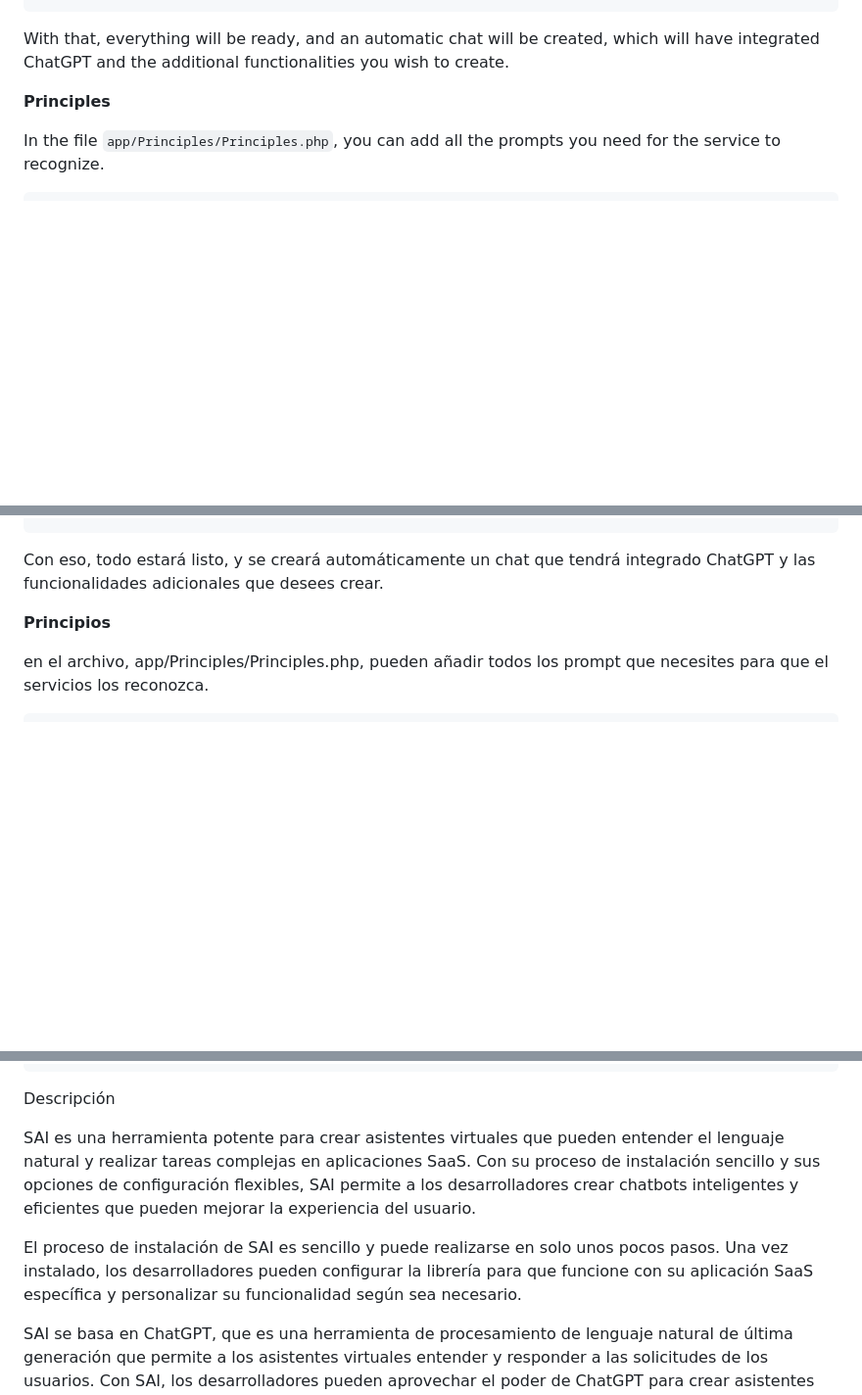
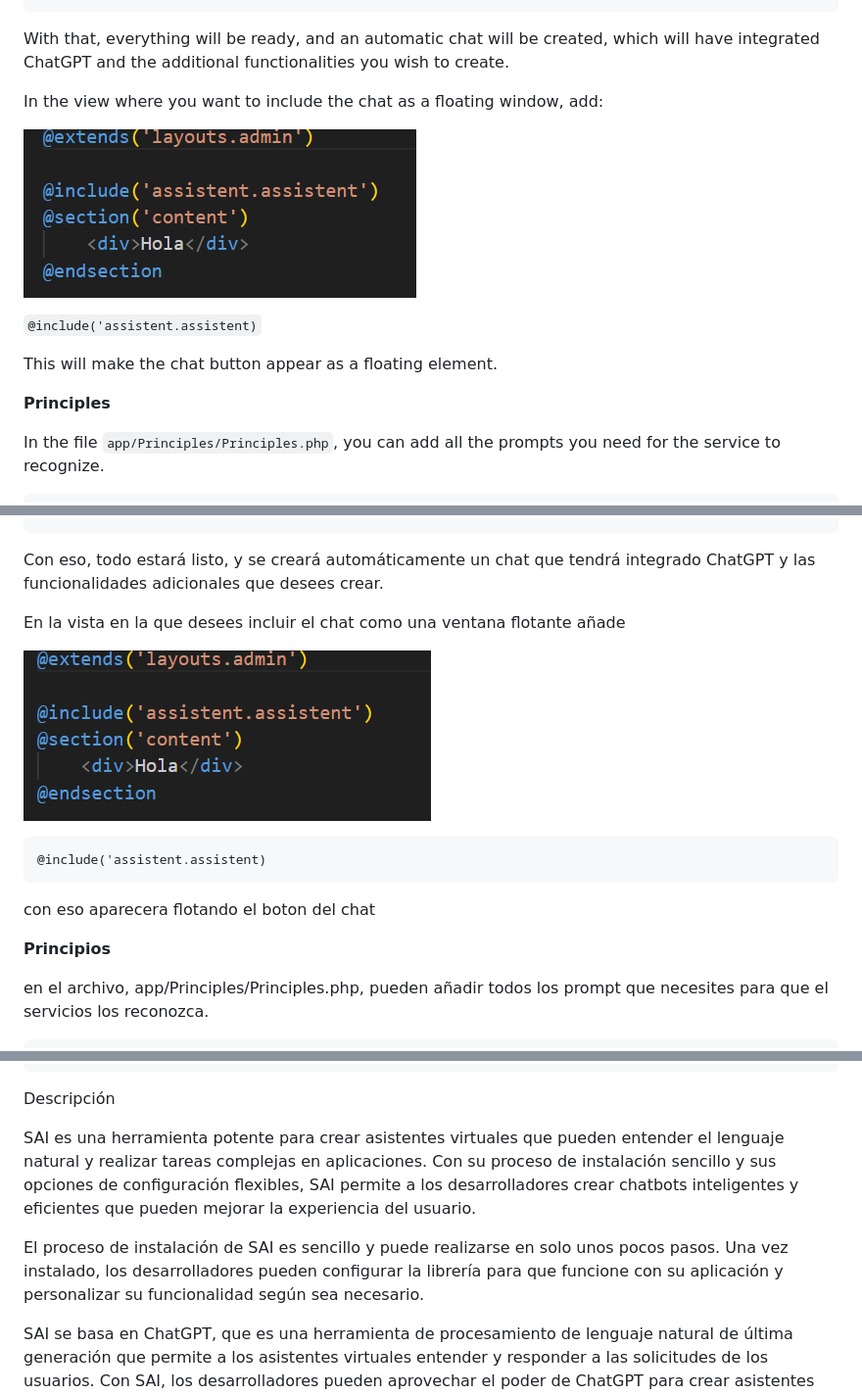
Before and after one commit to rebien-artesano-digital/sai, a Markdown page: README.md, 3 parts joined by grey strips. Shown at 98% size. Drawn GitHub-style; pictures changed too: image/README/1691615186629.png (added), image/README/1691615526988.png (added); blank space fills up the shorter version.

````diff
--- a/README.md
+++ b/README.md
@@ -26,6 +26,13 @@ OPENAI_MAX_TOKEN = 200
 
 With that, everything will be ready, and an automatic chat will be created, which will have integrated ChatGPT and the additional functionalities you wish to create.
 
+In the view where you want to include the chat as a floating window, add:
+
+![1691615526988](image/README/1691615526988.png)
+
+`@include('assistent.assistent)`
+
+This will make the chat button appear as a floating element.
 
 **Principles**
 
@@ -141,6 +146,16 @@ OPENAI_MAX_TOKEN = 200
 ```
 
 Con eso, todo estará listo, y se creará automáticamente un chat que tendrá integrado ChatGPT y las funcionalidades adicionales que desees crear.
+
+En la vista en la que desees incluir el chat como una ventana flotante añade
+
+![1691615186629](image/README/1691615186629.png)
+
+```
+@include('assistent.assistent)
+```
+
+con eso aparecera flotando el boton del chat
 
 **Principios**
 
@@ -210,9 +225,9 @@ class GetFunctions implements DirectivesAnswers
 
 Descripción
 
-SAI es una herramienta potente para crear asistentes virtuales que pueden entender el lenguaje natural y realizar tareas complejas en aplicaciones SaaS. Con su proceso de instalación sencillo y sus opciones de configuración flexibles, SAI permite a los desarrolladores crear chatbots inteligentes y eficientes que pueden mejorar la experiencia del usuario.
+SAI es una herramienta potente para crear asistentes virtuales que pueden entender el lenguaje natural y realizar tareas complejas en aplicaciones. Con su proceso de instalación sencillo y sus opciones de configuración flexibles, SAI permite a los desarrolladores crear chatbots inteligentes y eficientes que pueden mejorar la experiencia del usuario.
 
-El proceso de instalación de SAI es sencillo y puede realizarse en solo unos pocos pasos. Una vez instalado, los desarrolladores pueden configurar la librería para que funcione con su aplicación SaaS específica y personalizar su funcionalidad según sea necesario.
+El proceso de instalación de SAI es sencillo y puede realizarse en solo unos pocos pasos. Una vez instalado, los desarrolladores pueden configurar la librería para que funcione con su aplicación  y personalizar su funcionalidad según sea necesario.
 
 SAI se basa en ChatGPT, que es una herramienta de procesamiento de lenguaje natural de última generación que permite a los asistentes virtuales entender y responder a las solicitudes de los usuarios. Con SAI, los desarrolladores pueden aprovechar el poder de ChatGPT para crear asistentes virtuales que puedan interactuar con los usuarios de manera natural e intuitiva.
 
````
Also changed, not shown: other parts of README.md (+3 -5 lines), 9 other files.
